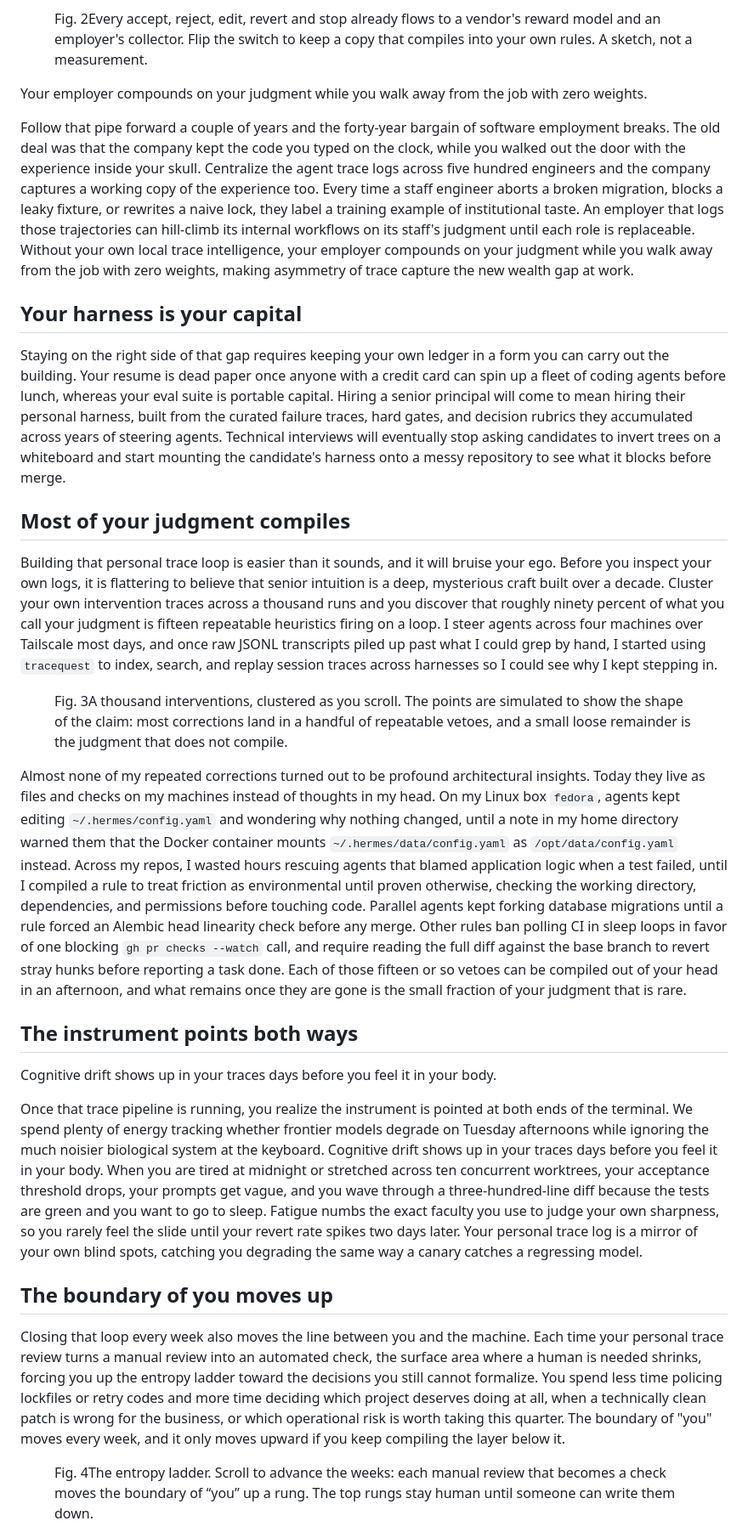
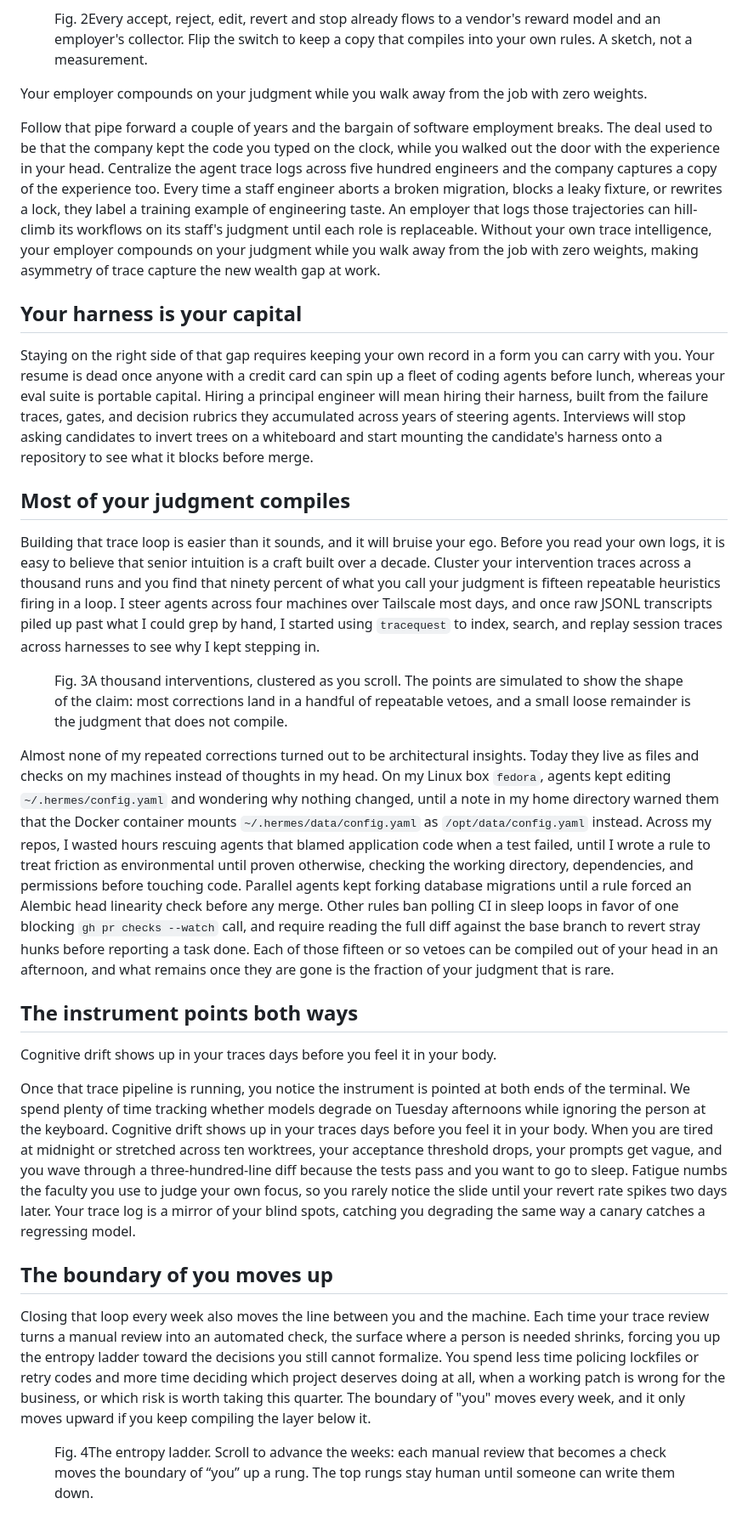
Before and after one commit to av/av, a Markdown page: content/blog/personal-trace-intelligence.md, the part around one of its changes. Shown at 85% size. Rendered like a GitHub page.

```diff
--- a/content/blog/personal-trace-intelligence.md
+++ b/content/blog/personal-trace-intelligence.md
@@ -38,29 +40,29 @@ Data brokers and labs were the first to harvest that correction stream, and empl
 
 <aside class="pull-quote"><p>Your employer compounds on your judgment while you walk away from the job with zero weights.</p></aside>
 
-Follow that pipe forward a couple of years and the forty-year bargain of software employment breaks. The old deal was that the company kept the code you typed on the clock, while you walked out the door with the experience inside your skull. Centralize the agent trace logs across five hundred engineers and the company captures a working copy of the experience too. Every time a staff engineer aborts a broken migration, blocks a leaky fixture, or rewrites a naive lock, they label a training example of institutional taste. An employer that logs those trajectories can hill-climb its internal workflows on its staff's judgment until each role is replaceable. Without your own local trace intelligence, your employer compounds on your judgment while you walk away from the job with zero weights, making asymmetry of trace capture the new wealth gap at work.
+Follow that pipe forward a couple of years and the bargain of software employment breaks. The deal used to be that the company kept the code you typed on the clock, while you walked out the door with the experience in your head. Centralize the agent trace logs across five hundred engineers and the company captures a copy of the experience too. Every time a staff engineer aborts a broken migration, blocks a leaky fixture, or rewrites a lock, they label a training example of engineering taste. An employer that logs those trajectories can hill-climb its workflows on its staff's judgment until each role is replaceable. Without your own trace intelligence, your employer compounds on your judgment while you walk away from the job with zero weights, making asymmetry of trace capture the new wealth gap at work.
 
 ## Your harness is your capital
 
-Staying on the right side of that gap requires keeping your own ledger in a form you can carry out the building. <span data-fx="del">Your resume is dead paper</span> once anyone with a credit card can spin up a fleet of coding agents before lunch, whereas <span data-fx="add">your eval suite is portable capital</span>. Hiring a senior principal will come to mean hiring their personal harness, built from the curated failure traces, hard gates, and decision rubrics they accumulated across years of steering agents. Technical interviews will eventually stop asking candidates to invert trees on a whiteboard and start mounting the candidate's harness onto a messy repository to see what it blocks before merge.
+Staying on the right side of that gap requires keeping your own record in a form you can carry with you. <span data-fx="del">Your resume is dead</span> once anyone with a credit card can spin up a fleet of coding agents before lunch, whereas <span data-fx="add">your eval suite is portable capital</span>. Hiring a principal engineer will mean hiring their harness, built from the failure traces, gates, and decision rubrics they accumulated across years of steering agents. Interviews will stop asking candidates to invert trees on a whiteboard and start mounting the candidate's harness onto a repository to see what it blocks before merge.
 
 ## Most of your judgment compiles
 
-Building that personal trace loop is easier than it sounds, and it will bruise your ego. Before you inspect your own logs, it is flattering to believe that senior intuition is a deep, mysterious craft built over a decade. Cluster your own intervention traces across a thousand runs and you discover that <span data-fx="fill" data-to="90">roughly ninety percent</span> of what you call your judgment is fifteen repeatable heuristics firing on a loop. I steer agents across four machines over Tailscale most days, and once raw JSONL transcripts piled up past what I could grep by hand, I started using `tracequest` to index, search, and replay session traces across harnesses so I could see why I kept stepping in.
+Building that trace loop is easier than it sounds, and it will bruise your ego. Before you read your own logs, it is easy to believe that senior intuition is a craft built over a decade. Cluster your intervention traces across a thousand runs and you find that <span data-fx="fill" data-to="90">ninety percent</span> of what you call your judgment is fifteen repeatable heuristics firing in a loop. I steer agents across four machines over Tailscale most days, and once raw JSONL transcripts piled up past what I could grep by hand, I started using `tracequest` to index, search, and replay session traces across harnesses to see why I kept stepping in.
 
 <figure class="fx-figure" data-figure="clusters"><figcaption><span class="fx-figure__kicker">Fig. 3</span>A thousand interventions, clustered as you scroll. The points are simulated to show the shape of the claim: most corrections land in a handful of repeatable vetoes, and a small loose remainder is the judgment that does not compile.</figcaption></figure>
 
-Almost none of my repeated corrections turned out to be profound architectural insights. Today they live as <span data-fx="add">files and checks on my machines</span> instead of <span data-fx="del">thoughts in my head</span>. On my Linux box `fedora`, agents kept editing `~/.hermes/config.yaml` and wondering why nothing changed, until a note in my home directory warned them that the Docker container mounts `~/.hermes/data/config.yaml` as `/opt/data/config.yaml` instead. Across my repos, I wasted hours rescuing agents that blamed application logic when a test failed, until I compiled a rule to treat friction as environmental until proven otherwise, checking the working directory, dependencies, and permissions before touching code. Parallel agents kept forking database migrations until a rule forced an Alembic head linearity check before any merge. Other rules ban polling CI in sleep loops in favor of one blocking `gh pr checks --watch` call, and require reading the full diff against the base branch to revert stray hunks before reporting a task done. Each of those fifteen or so vetoes can be compiled out of your head in an afternoon, and what remains once they are gone is the small fraction of your judgment that is rare.
+Almost none of my repeated corrections turned out to be architectural insights. Today they live as <span data-fx="add">files and checks on my machines</span> instead of <span data-fx="del">thoughts in my head</span>. On my Linux box `fedora`, agents kept editing `~/.hermes/config.yaml` and wondering why nothing changed, until a note in my home directory warned them that the Docker container mounts `~/.hermes/data/config.yaml` as `/opt/data/config.yaml` instead. Across my repos, I wasted hours rescuing agents that blamed application code when a test failed, until I wrote a rule to treat friction as environmental until proven otherwise, checking the working directory, dependencies, and permissions before touching code. Parallel agents kept forking database migrations until a rule forced an Alembic head linearity check before any merge. Other rules ban polling CI in sleep loops in favor of one blocking `gh pr checks --watch` call, and require reading the full diff against the base branch to revert stray hunks before reporting a task done. Each of those fifteen or so vetoes can be compiled out of your head in an afternoon, and what remains once they are gone is the fraction of your judgment that is rare.
 
 ## The instrument points both ways
 
 <aside class="pull-quote"><p>Cognitive drift shows up in your traces days before you feel it in your body.</p></aside>
 
-Once that trace pipeline is running, you realize the instrument is pointed at both ends of the terminal. We spend plenty of energy tracking whether frontier models degrade on Tuesday afternoons while ignoring the much noisier biological system at the keyboard. Cognitive drift shows up in your traces days before you feel it in your body. When you are tired at midnight or stretched across ten concurrent worktrees, your acceptance threshold drops, your prompts get vague, and you wave through a three-hundred-line diff because the tests are green and you want to go to sleep. Fatigue numbs the exact faculty you use to judge your own sharpness, so you rarely feel the slide until <span data-fx="spike">your revert rate spikes two days later</span>. Your personal trace log is a mirror of your own blind spots, catching you degrading the same way a canary catches a regressing model.
+Once that trace pipeline is running, you notice the instrument is pointed at both ends of the terminal. We spend plenty of time tracking whether models degrade on Tuesday afternoons while ignoring the person at the keyboard. Cognitive drift shows up in your traces days before you feel it in your body. When you are tired at midnight or stretched across ten worktrees, your acceptance threshold drops, your prompts get vague, and you wave through a three-hundred-line diff because the tests pass and you want to go to sleep. Fatigue numbs the faculty you use to judge your own focus, so you rarely notice the slide until <span data-fx="spike">your revert rate spikes two days later</span>. Your trace log is a mirror of your blind spots, catching you degrading the same way a canary catches a regressing model.
 
 ## The boundary of you moves up
 
-Closing that loop every week also moves the line between you and the machine. Each time your personal trace review turns a manual review into an automated check, the surface area where a human is needed shrinks, forcing you up the entropy ladder toward the decisions you still cannot formalize. You spend less time policing lockfiles or retry codes and more time deciding which project deserves doing at all, when a technically clean patch is wrong for the business, or which operational risk is worth taking this quarter. The boundary of "you" moves every week, and it only moves upward if you keep compiling the layer below it.
+Closing that loop every week also moves the line between you and the machine. Each time your trace review turns a manual review into an automated check, the surface where a person is needed shrinks, forcing you up the entropy ladder toward the decisions you still cannot formalize. You spend less time policing lockfiles or retry codes and more time deciding which project deserves doing at all, when a working patch is wrong for the business, or which risk is worth taking this quarter. The boundary of "you" moves every week, and it only moves upward if you keep compiling the layer below it.
 
 <figure class="fx-figure" data-figure="ladder"><figcaption><span class="fx-figure__kicker">Fig. 4</span>The entropy ladder. Scroll to advance the weeks: each manual review that becomes a check moves the boundary of “you” up a rung. The top rungs stay human until someone can write them down.</figcaption></figure>
 
```
Also changed, not shown: other parts of content/blog/personal-trace-intelligence.md (+10 -8 lines).
